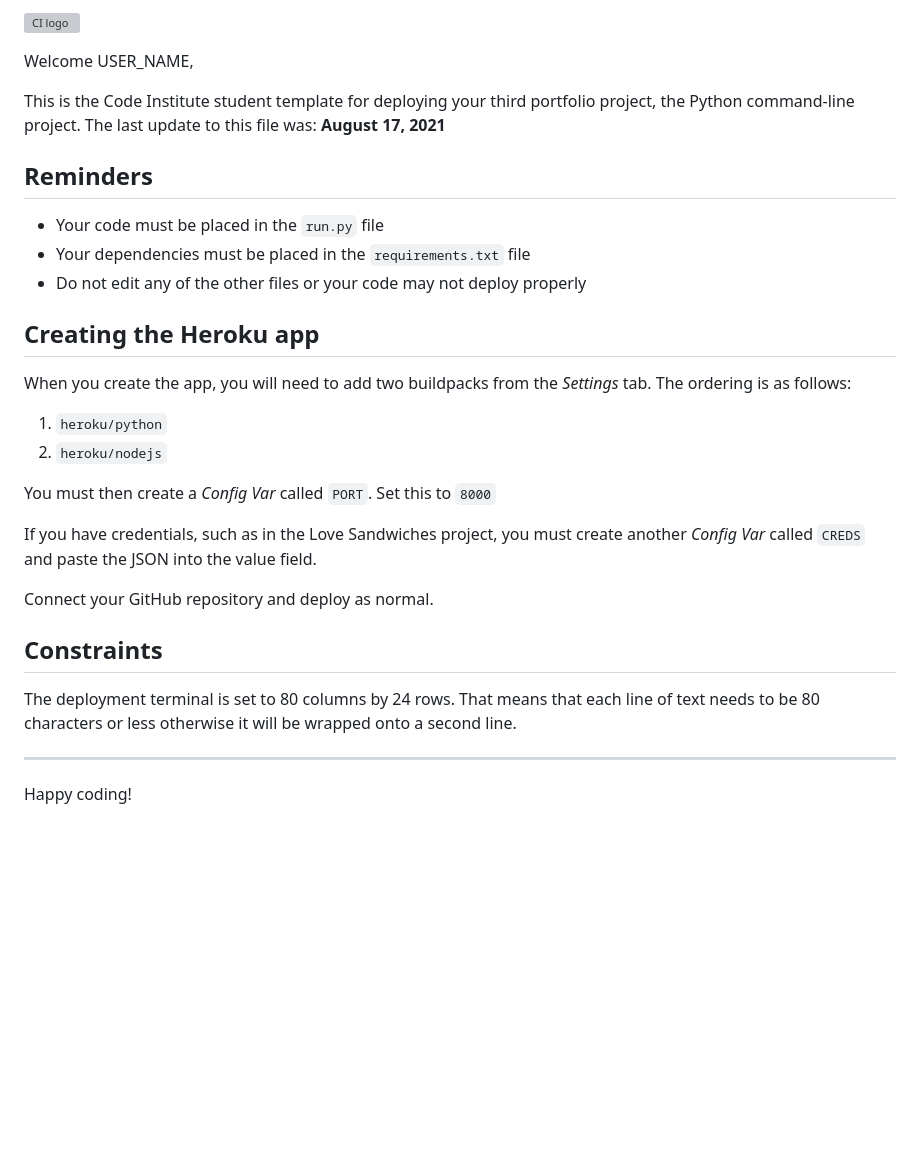
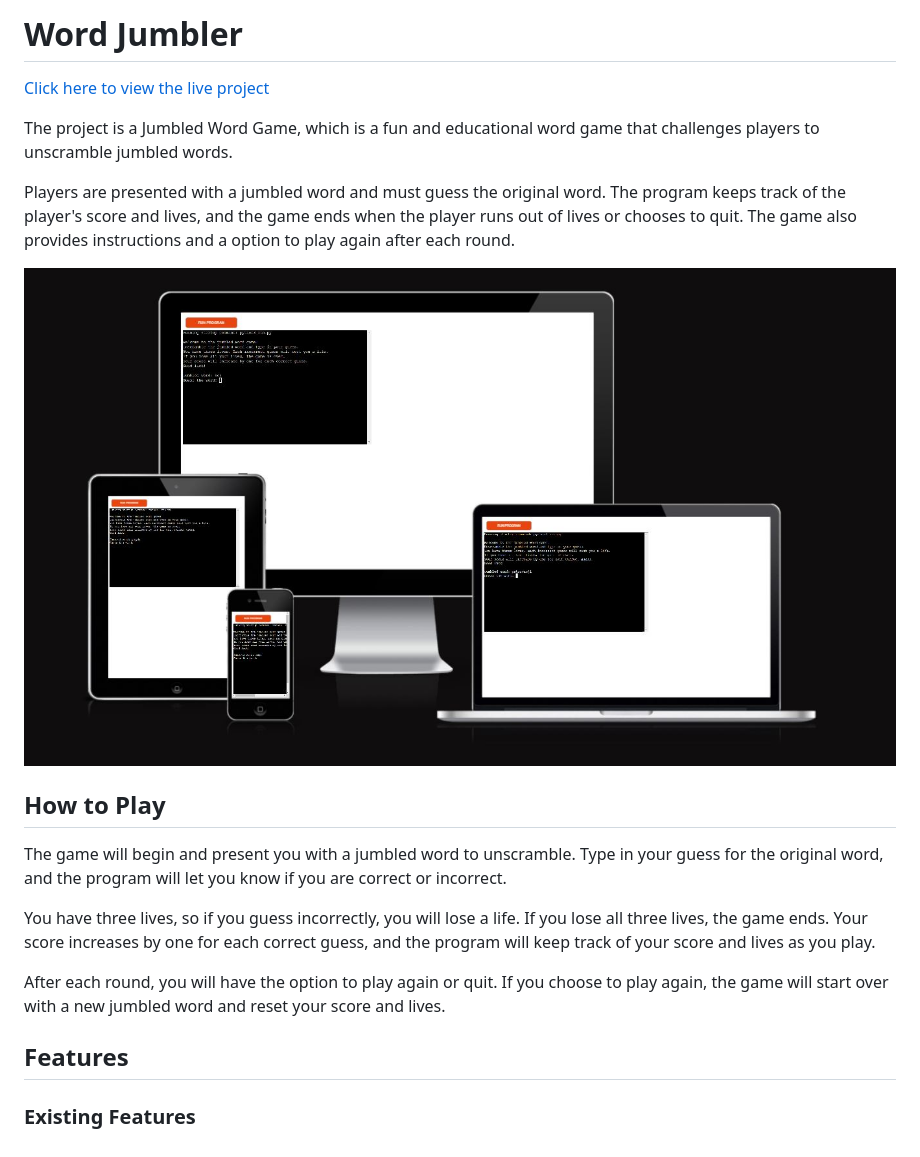
Before and after one commit to Amrutha2103/Word-Jumbler, a Markdown page: README.md, the part around the change. Drawn GitHub-style; pictures changed too: documentation/readme1.jpg (added); blank space fills up the shorter version; grey boxes are pictures that could not be loaded.

Commit message:
Add features to readme file

```diff
--- a/README.md
+++ b/README.md
@@ -1,31 +1,21 @@
-![CI logo](https://codeinstitute.s3.amazonaws.com/fullstack/ci_logo_small.png)
+# **Word Jumbler**
 
-Welcome USER_NAME,
+[Click here to view the live project](https://word-jumbler.herokuapp.com)
 
-This is the Code Institute student template for deploying your third portfolio project, the Python command-line project. The last update to this file was: **August 17, 2021**
+The project is a Jumbled Word Game, which is a fun and educational word game that challenges players to unscramble jumbled words.
 
-## Reminders
+Players are presented with a jumbled word and must guess the original word. The program keeps track of the player's score and lives, and the game ends when the player runs out of lives or chooses to quit. The game also provides instructions and a option to play again after each round.
 
-* Your code must be placed in the `run.py` file
-* Your dependencies must be placed in the `requirements.txt` file
-* Do not edit any of the other files or your code may not deploy properly
+![This is an image](documentation/readme1.jpg)
 
-## Creating the Heroku app
+## **How to Play**
 
-When you create the app, you will need to add two buildpacks from the _Settings_ tab. The ordering is as follows:
+The game will begin and present you with a jumbled word to unscramble. Type in your guess for the original word, and the program will let you know if you are correct or incorrect.
 
-1. `heroku/python`
-2. `heroku/nodejs`
+You have three lives, so if you guess incorrectly, you will lose a life. If you lose all three lives, the game ends. Your score increases by one for each correct guess, and the program will keep track of your score and lives as you play.
 
-You must then create a _Config Var_ called `PORT`. Set this to `8000`
+After each round, you will have the option to play again or quit. If you choose to play again, the game will start over with a new jumbled word and reset your score and lives.
 
-If you have credentials, such as in the Love Sandwiches project, you must create another _Config Var_ called `CREDS` and paste the JSON into the value field.
+## **Features**
 
-Connect your GitHub repository and deploy as normal.
-
-## Constraints
-
-The deployment terminal is set to 80 columns by 24 rows. That means that each line of text needs to be 80 characters or less otherwise it will be wrapped onto a second line.
-
------
-Happy coding!
+### **Existing Features**
```
